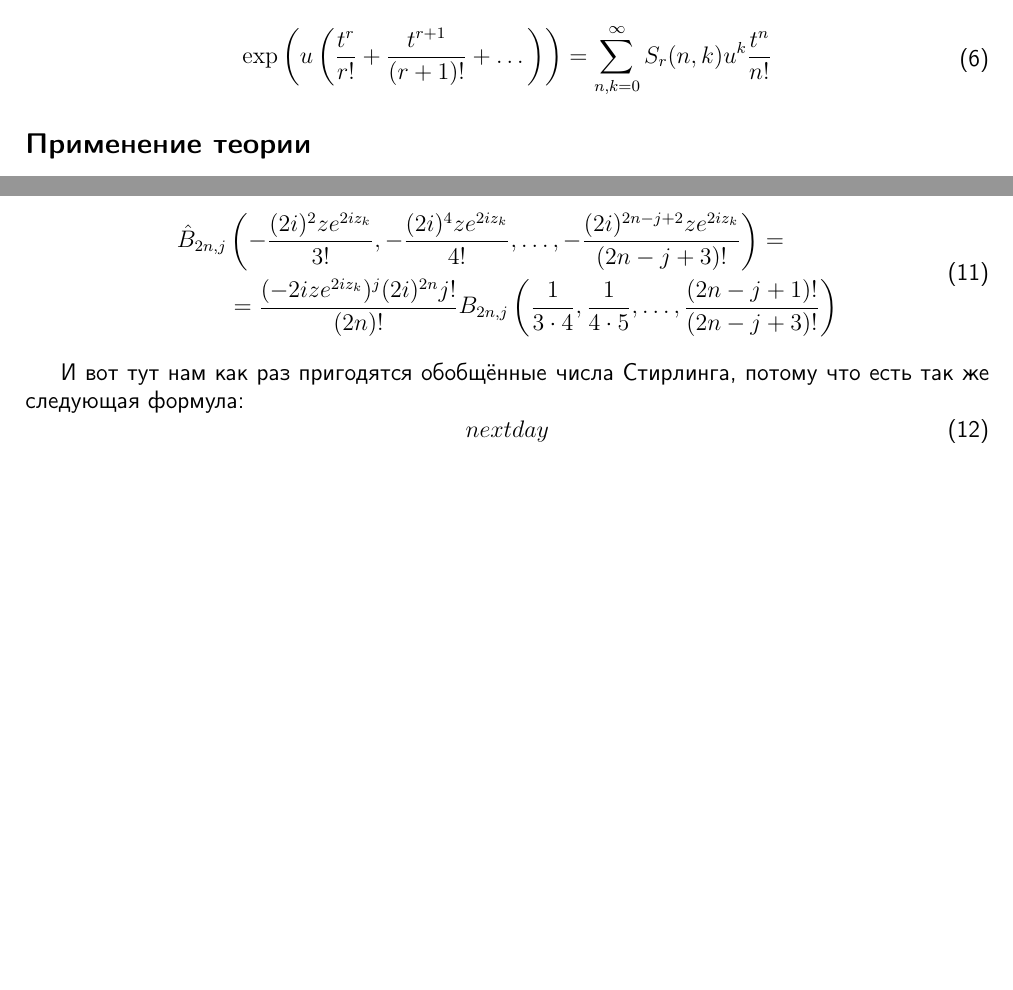
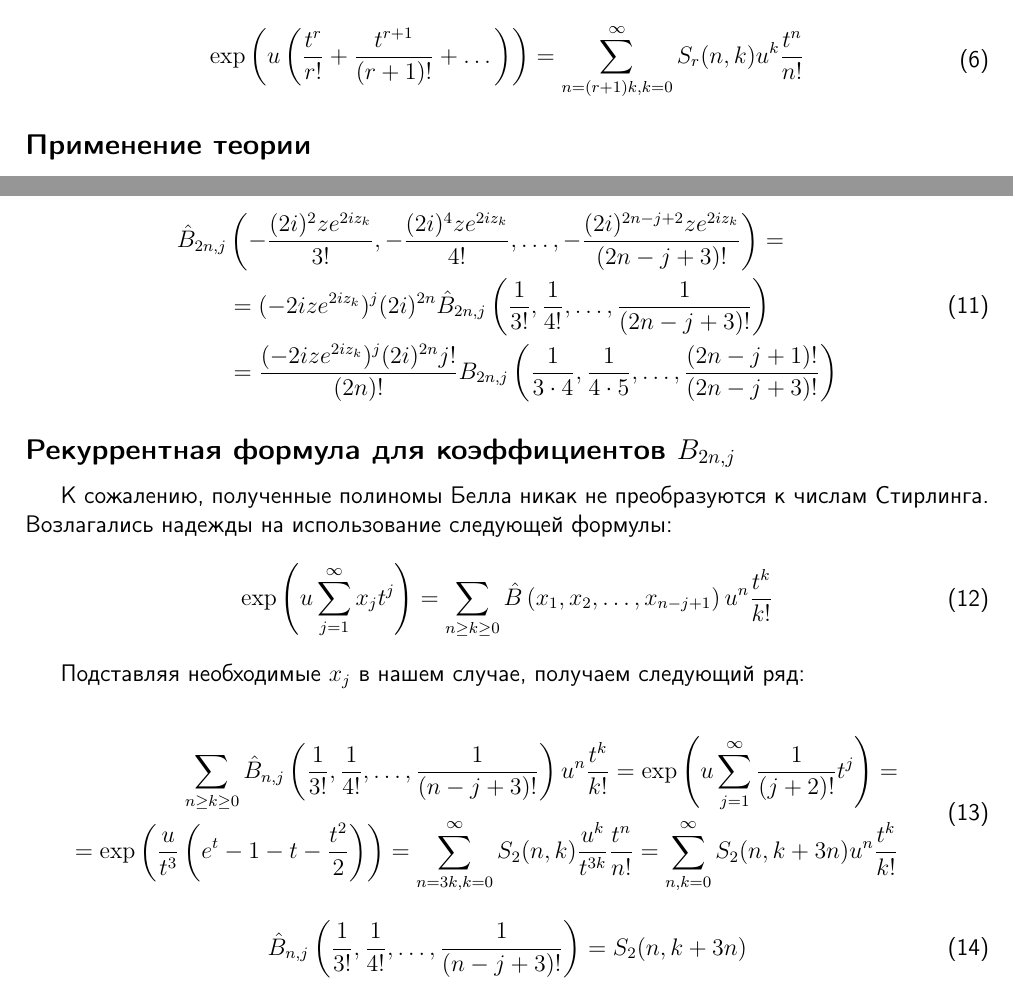
Before and after one commit to KeeeeeK/Husimi, a LaTeX document (tex/integral_finding.tex): two parts of pages 2 and 3 of 3, joined at a grey line, cut so that both start at the same text, the shorter picture padded with empty space. Compiled offline with pdfLaTeX.

Commit message:
Связь полиномов Белла и обобщенного Стирлинга

```diff
--- a/tex/integral_finding.tex
+++ b/tex/integral_finding.tex
@@ -77,7 +77,7 @@ $c(k+m, k+1)$ --- это беззнаковые числа Стирлинга п
 Они упоминаются в английской вики на странице \href{https://en.wikipedia.org/wiki/Stirling_numbers_of_the_second_kind}{о числах Стирлинга}. Там же приводится ссылка на книгу Кометта, посвящённую комбинаторике. (см. papers)
 \begin{equation}
 \begin{aligned}
-    \exp\left(u\left(\frac{t^r}{r!}+\frac{t^{r+1}}{\left(r+1\right)!}+\dots\right)\right) = \sum\limits_{n, k = 0}^{\infty} S_{r}(n, k) u^k \frac{t^n}{n!}
+    \exp\left(u\left(\frac{t^r}{r!}+\frac{t^{r+1}}{\left(r+1\right)!}+\dots\right)\right) = \sum\limits_{n=(r+1)k, k = 0}^{\infty} S_{r}(n, k) u^k \frac{t^n}{n!}
 \end{aligned}
 \end{equation}
 \subsection*{Применение теории}
@@ -122,14 +122,35 @@ $c(k+m, k+1)$ --- это беззнаковые числа Стирлинга п
 \begin{equation}
 \begin{aligned}
     \hat{B}_{2n, j}&\left(-\frac{(2i)^{2}ze^{2iz_k}}{3!}, -\frac{(2i)^{4}ze^{2iz_k}}{4!}, \dots, -\frac{(2i)^{2n-j+2}ze^{2iz_k}}{(2n-j+3)!}\right) = \\
+    &= (-2iz e^{2iz_k})^j (2i)^{2n}\hat{B}_{2n, j}\left(\frac{1}{3!}, \frac{1}{4!}, \dots, \frac{1}{(2n-j+3)!}\right)\\
     &= \frac{(-2iz e^{2iz_k})^j (2i)^{2n}j!}{(2n)!}B_{2n, j}\left( \frac{1}{3\cdot 4}, \frac{1}{4\cdot 5} , \dots, \frac{(2n-j+1)!}{(2n-j+3)!}\right)
 \end{aligned}
 \end{equation}
-
-И вот тут нам как раз пригодятся обобщённые числа Стирлинга, потому что есть так же следующая формула:
+\subsection*{Рекуррентная формула для коэффициентов $B_{2n, j}$}
+К сожалению, полученные полиномы Белла никак не преобразуются к числам Стирлинга. Возлагались надежды на использование следующей формулы:
 \begin{equation}
 \begin{aligned}
-    next day
+    \exp\left(u \sum\limits_{j=1}^{\infty}x_j t^j\right) = \sum\limits_{n\geq k\geq 0}
+    \hat{B}\left(x_1, x_2, \dots, x_{n-j+1}\right) u^n \frac{t^k}{k!}
+\end{aligned}
+\end{equation}
+
+Подставляя необходимые $x_j$ в нашем случае, получаем следующий ряд:
+
+\begin{equation}
+\begin{aligned}
+    \sum\limits_{n\geq k\geq 0}
+    \hat{B}_{n, j}\left(\frac{1}{3!}, \frac{1}{4!}, \dots, \frac{1}{(n-j+3)!}\right) u^n \frac{t^k}{k!} =
+    \exp\left(u \sum\limits_{j=1}^{\infty}\frac{1}{(j+2)!} t^j\right) = \\
+    = \exp\left(\frac{u}{t^3}\left(e^t - 1 -t - \frac{t^2}{2}\right)\right) = \sum\limits_{n=3k, k = 0}^{\infty} S_{2}(n, k) \frac{u^k}{t^{3k}}\frac{t^n}{n!} =
+    \sum\limits_{n, k = 0}^{\infty} S_{2}(n, k+3n) u^n\frac{t^k}{k!}
+\end{aligned}
+\end{equation}
+
+
+\begin{equation}
+\begin{aligned}
+    \hat{B}_{n, j}\left(\frac{1}{3!}, \frac{1}{4!}, \dots, \frac{1}{(n-j+3)!}\right) = S_{2}(n, k+3n)
 \end{aligned}
 \end{equation}
 \end{document}
```
Also changed, not shown: tex/integral_finding.pdf.
